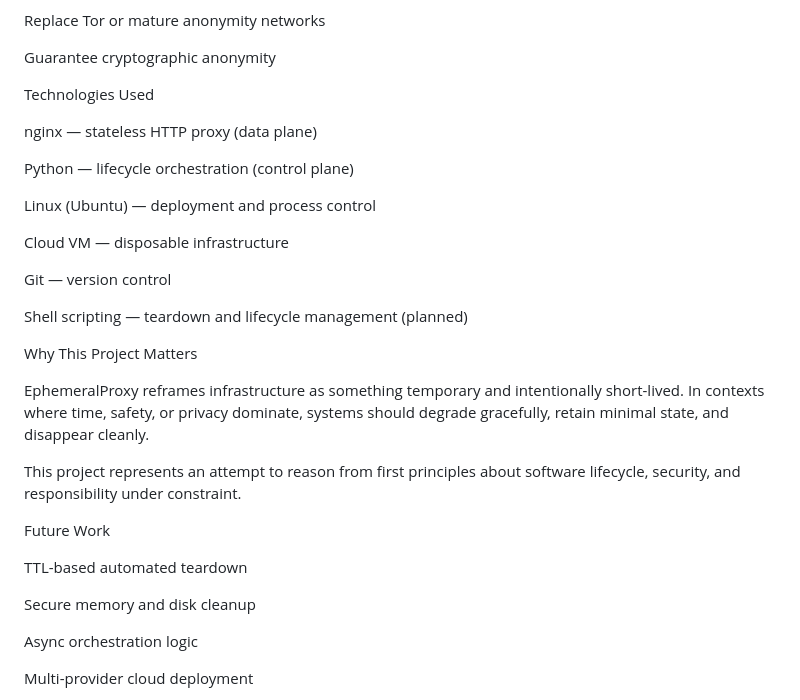
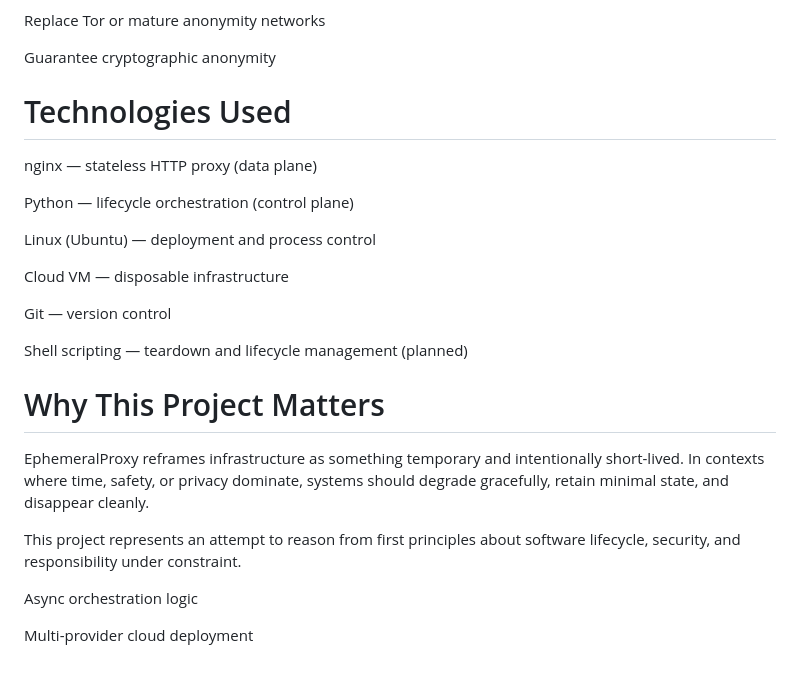
Before and after one commit to rzredg/EphemeralProxy, a Markdown page: README.md, the part around one of its changes. Drawn GitHub-style; blank space fills up the shorter version.

```diff
--- a/README.md
+++ b/README.md
@@ -176,7 +176,7 @@ Replace Tor or mature anonymity networks
 
 Guarantee cryptographic anonymity
 
-Technologies Used
+# Technologies Used
 
 nginx — stateless HTTP proxy (data plane)
 
@@ -190,17 +190,11 @@ Git — version control
 
 Shell scripting — teardown and lifecycle management (planned)
 
-Why This Project Matters
+# Why This Project Matters
 
 EphemeralProxy reframes infrastructure as something temporary and intentionally short-lived. In contexts where time, safety, or privacy dominate, systems should degrade gracefully, retain minimal state, and disappear cleanly.
 
 This project represents an attempt to reason from first principles about software lifecycle, security, and responsibility under constraint.
-
-Future Work
-
-TTL-based automated teardown
-
-Secure memory and disk cleanup
 
 Async orchestration logic
 
```
Also changed, not shown: other parts of README.md (+5 -5 lines).
